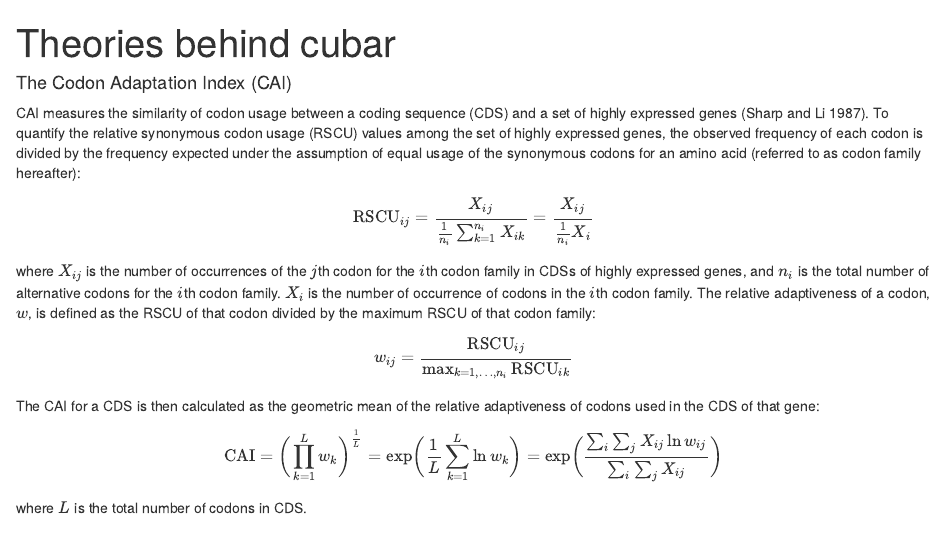
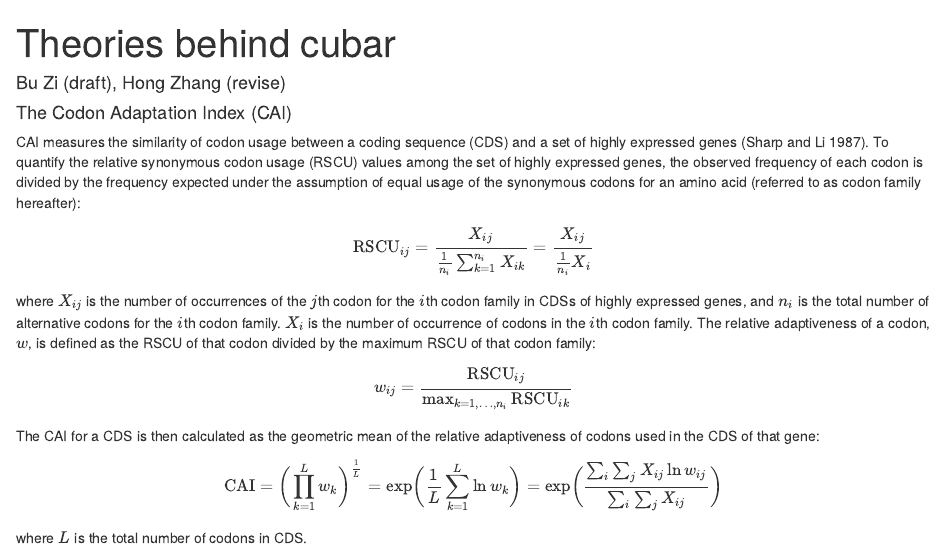
Before and after one commit to mt1022/cubar, an R Markdown document (vignettes/articles/theory.Rmd): the page in a window 1100 px wide, from its top. Rendered offline with R 4.5, knitr and Pandoc, with nearby package versions.

Commit message:
add new author Bu Zi

````diff
--- a/vignettes/articles/theory.Rmd
+++ b/vignettes/articles/theory.Rmd
@@ -1,5 +1,6 @@
 ---
 title: "Theories behind cubar"
+author: "Bu Zi (draft), Hong Zhang (revise)"
 ---
 
 ```{r, include = FALSE}
````
Also changed, not shown: 1 other file.
